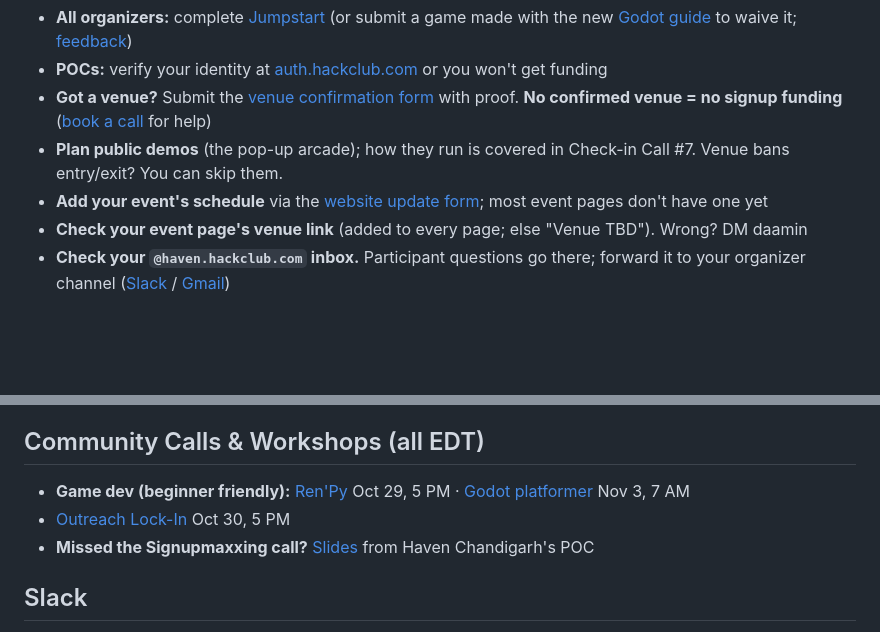
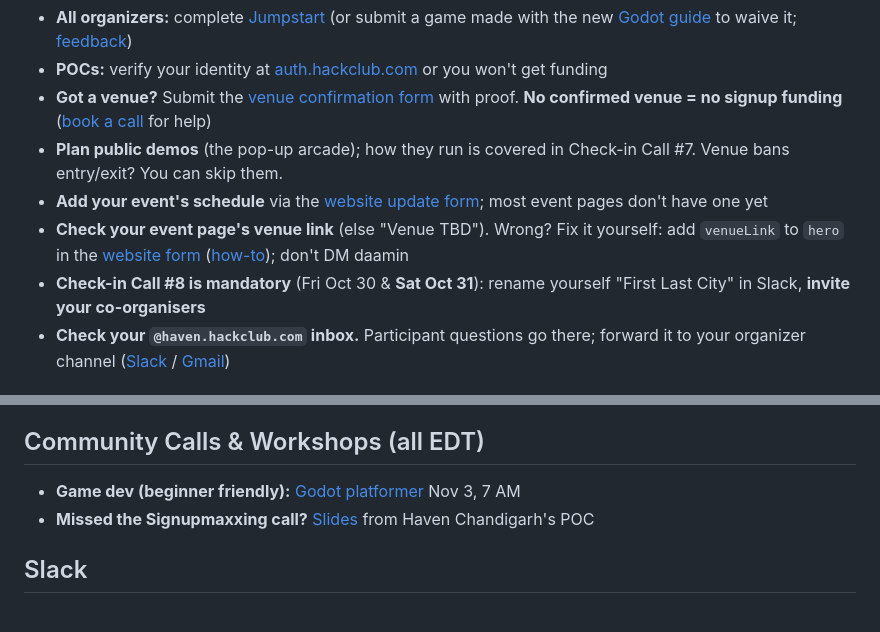
Before and after one commit to hackclub/haven, a Markdown page: README.md, 2 parts joined by grey strips. Drawn GitHub-style; blank space fills up the shorter version.

Commit message:
TLDR: bulletin updates 2026-10-31 (#62)
Claude-Session: https://claude.ai/code/session_01CHuZ9AFY2Yyx8QJ2wSGrLs

Co-authored-by: Claude <noreply@anthropic.com>

```diff
--- a/README.md
+++ b/README.md
@@ -9,7 +9,8 @@ Everything you need to run your [Haven](https://haven.hackclub.com/) event. Have
 - **Got a venue?** Submit the [venue confirmation form](https://forms.hackclub.com/haven-venue) with proof. **No confirmed venue = no signup funding** ([book a call](https://booking.haven.hackclub.com/) for help)
 - **Plan public demos** (the pop-up arcade); how they run is covered in Check-in Call #7. Venue bans entry/exit? You can skip them.
 - **Add your event's schedule** via the [website update form](https://forms.hackclub.com/haven-website); most event pages don't have one yet
-- **Check your event page's venue link** (added to every page; else "Venue TBD"). Wrong? DM daamin
+- **Check your event page's venue link** (else "Venue TBD"). Wrong? Fix it yourself: add `venueLink` to `hero` in the [website form](https://forms.hackclub.com/haven-website) ([how-to](https://github.com/hackclub/haven/blob/main/SITE_DATA.md)); don't DM daamin
+- **Check-in Call #8 is mandatory** (Fri Oct 30 & **Sat Oct 31**): rename yourself "First Last City" in Slack, **invite your co-organisers**
 - **Check your `@haven.hackclub.com` inbox.** Participant questions go there; forward it to your organizer channel ([Slack](https://slack.com/intl/en-au/help/articles/206819278-Send-emails-to-Slack#h_01F4WDZG8RTCTNAMR4KJ7D419V) / [Gmail](https://support.google.com/mail/answer/10957?hl=en))
 
 ## Don'ts
@@ -63,8 +64,7 @@ For every attendee who ships a project and every organizer who finished Jumpstar
 
 ## Community Calls & Workshops (all EDT)
 
-- **Game dev (beginner friendly):** [Ren'Py](https://luma.com/b97crb9f) Oct 29, 5 PM · [Godot platformer](https://luma.com/0d9kex8z) Nov 3, 7 AM
-- [Outreach Lock-In](https://luma.com/7cv8bu22) Oct 30, 5 PM
+- **Game dev (beginner friendly):** [Godot platformer](https://luma.com/0d9kex8z) Nov 3, 7 AM
 - **Missed the Signupmaxxing call?** [Slides](https://canva.link/llzmktoubgnczpg) from Haven Chandigarh's POC
 
 ## Slack
```
